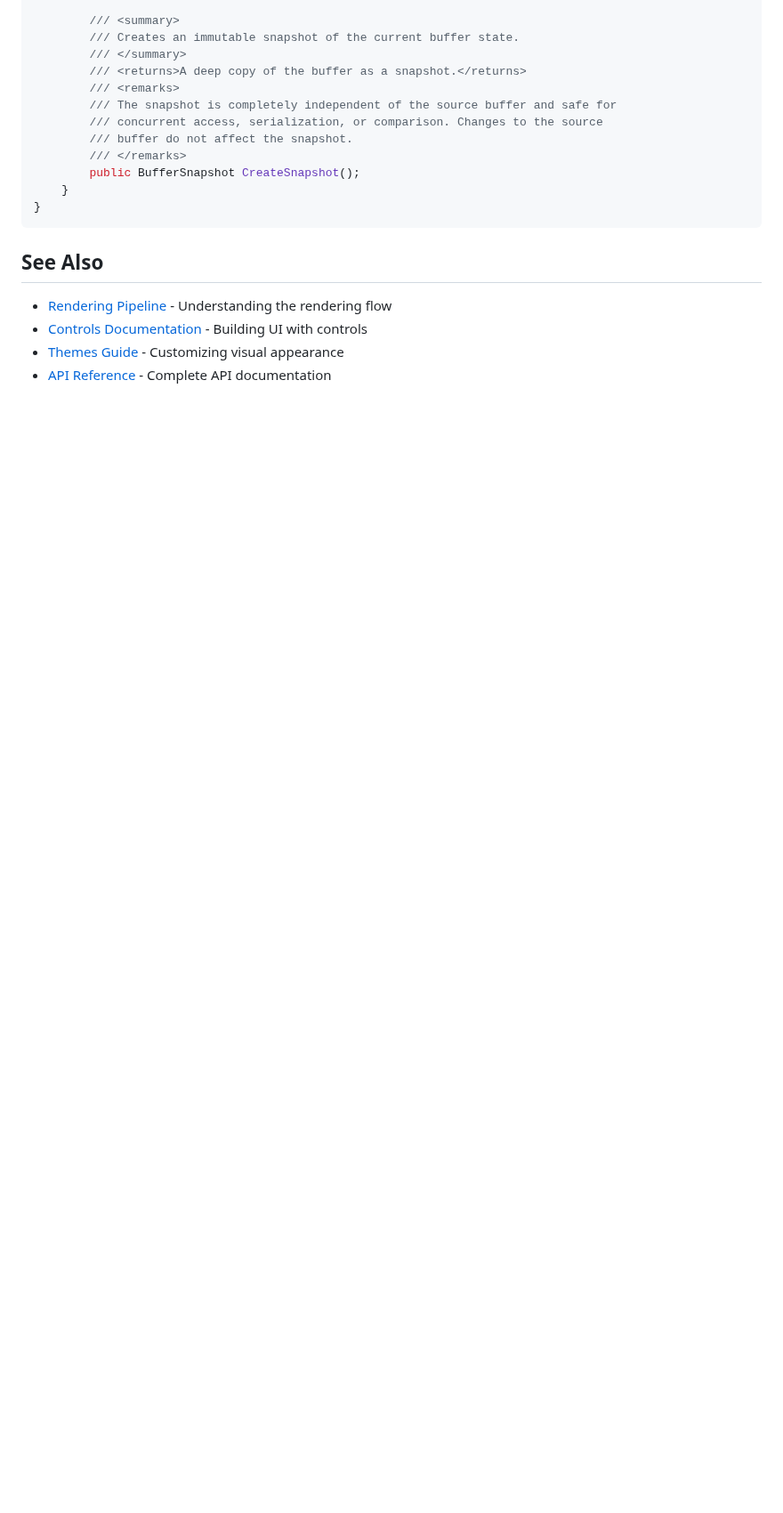
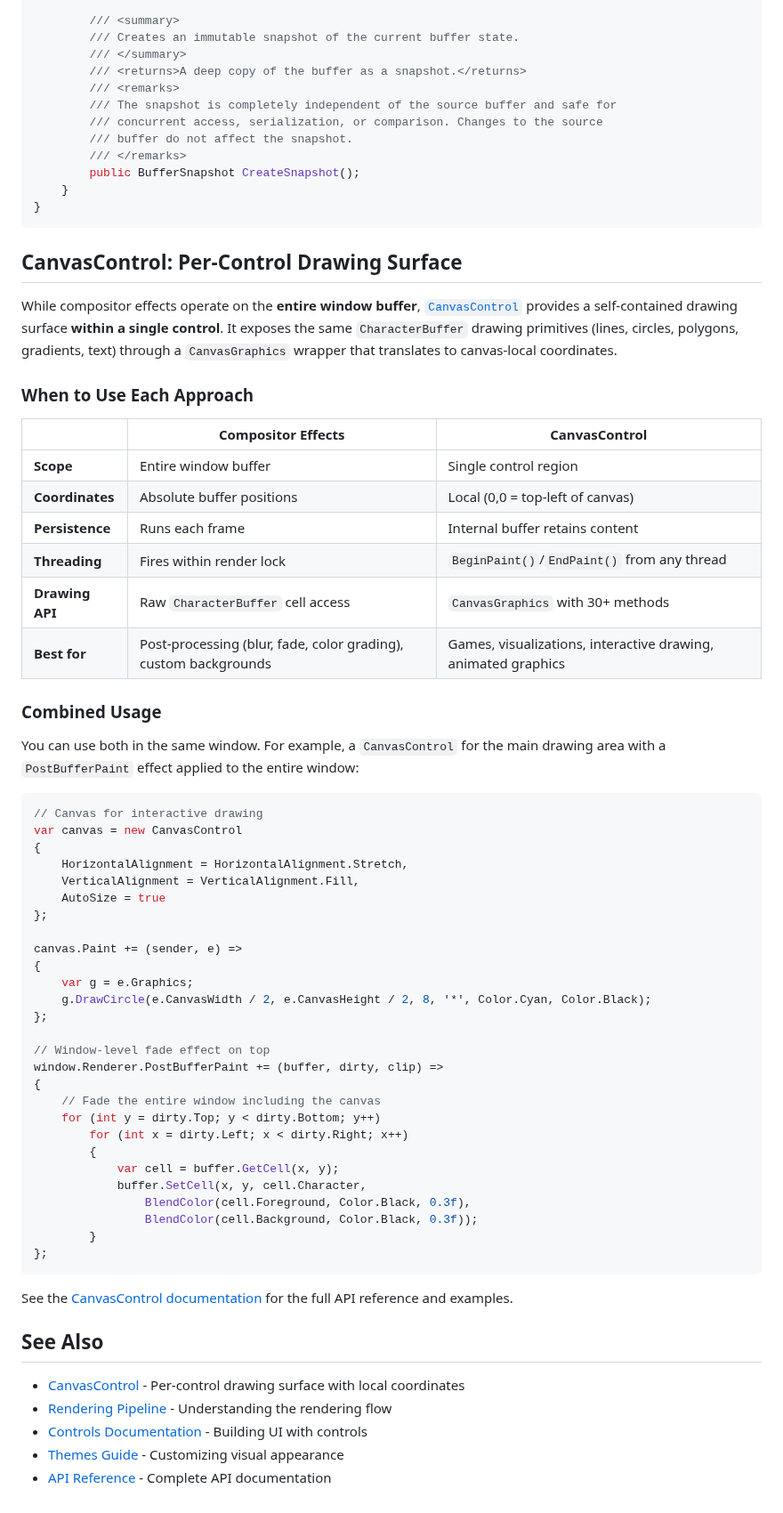
Before and after one commit to nickprotop/ConsoleEx, a Markdown page: docs/COMPOSITOR_EFFECTS.md, the part around one of its changes. Shown at 89% size. Drawn GitHub-style; blank space fills up the shorter version.

````diff
--- a/docs/COMPOSITOR_EFFECTS.md
+++ b/docs/COMPOSITOR_EFFECTS.md
@@ -793,8 +794,60 @@ namespace SharpConsoleUI.Layout
 }
 ```
 
+## CanvasControl: Per-Control Drawing Surface
+
+While compositor effects operate on the **entire window buffer**, [`CanvasControl`](controls/CanvasControl.md) provides a self-contained drawing surface **within a single control**. It exposes the same `CharacterBuffer` drawing primitives (lines, circles, polygons, gradients, text) through a `CanvasGraphics` wrapper that translates to canvas-local coordinates.
+
+### When to Use Each Approach
+
+| | Compositor Effects | CanvasControl |
+|---|---|---|
+| **Scope** | Entire window buffer | Single control region |
+| **Coordinates** | Absolute buffer positions | Local (0,0 = top-left of canvas) |
+| **Persistence** | Runs each frame | Internal buffer retains content |
+| **Threading** | Fires within render lock | `BeginPaint()`/`EndPaint()` from any thread |
+| **Drawing API** | Raw `CharacterBuffer` cell access | `CanvasGraphics` with 30+ methods |
+| **Best for** | Post-processing (blur, fade, color grading), custom backgrounds | Games, visualizations, interactive drawing, animated graphics |
+
+### Combined Usage
+
+You can use both in the same window. For example, a `CanvasControl` for the main drawing area with a `PostBufferPaint` effect applied to the entire window:
+
+```csharp
+// Canvas for interactive drawing
+var canvas = new CanvasControl
+{
+    HorizontalAlignment = HorizontalAlignment.Stretch,
+    VerticalAlignment = VerticalAlignment.Fill,
+    AutoSize = true
+};
+
+canvas.Paint += (sender, e) =>
+{
+    var g = e.Graphics;
+    g.DrawCircle(e.CanvasWidth / 2, e.CanvasHeight / 2, 8, '*', Color.Cyan, Color.Black);
+};
+
+// Window-level fade effect on top
+window.Renderer.PostBufferPaint += (buffer, dirty, clip) =>
+{
+    // Fade the entire window including the canvas
+    for (int y = dirty.Top; y < dirty.Bottom; y++)
+        for (int x = dirty.Left; x < dirty.Right; x++)
+        {
+            var cell = buffer.GetCell(x, y);
+            buffer.SetCell(x, y, cell.Character,
+                BlendColor(cell.Foreground, Color.Black, 0.3f),
+                BlendColor(cell.Background, Color.Black, 0.3f));
+        }
+};
+```
+
+See the [CanvasControl documentation](controls/CanvasControl.md) for the full API reference and examples.
+
 ## See Also
 
+- [CanvasControl](controls/CanvasControl.md) - Per-control drawing surface with local coordinates
 - [Rendering Pipeline](RENDERING_PIPELINE.md) - Understanding the rendering flow
 - [Controls Documentation](CONTROLS.md) - Building UI with controls
 - [Themes Guide](THEMES.md) - Customizing visual appearance
````
Also changed, not shown: other parts of docs/COMPOSITOR_EFFECTS.md (+1 -0 lines), docs/CONTROLS.md (+32 -22 lines), docs/EXAMPLES.md (+50 -0 lines), docs/controls/CanvasControl.md (added, +365 -0 lines), docs/images/examples/canvasdemo.png (added), 15 other files.
